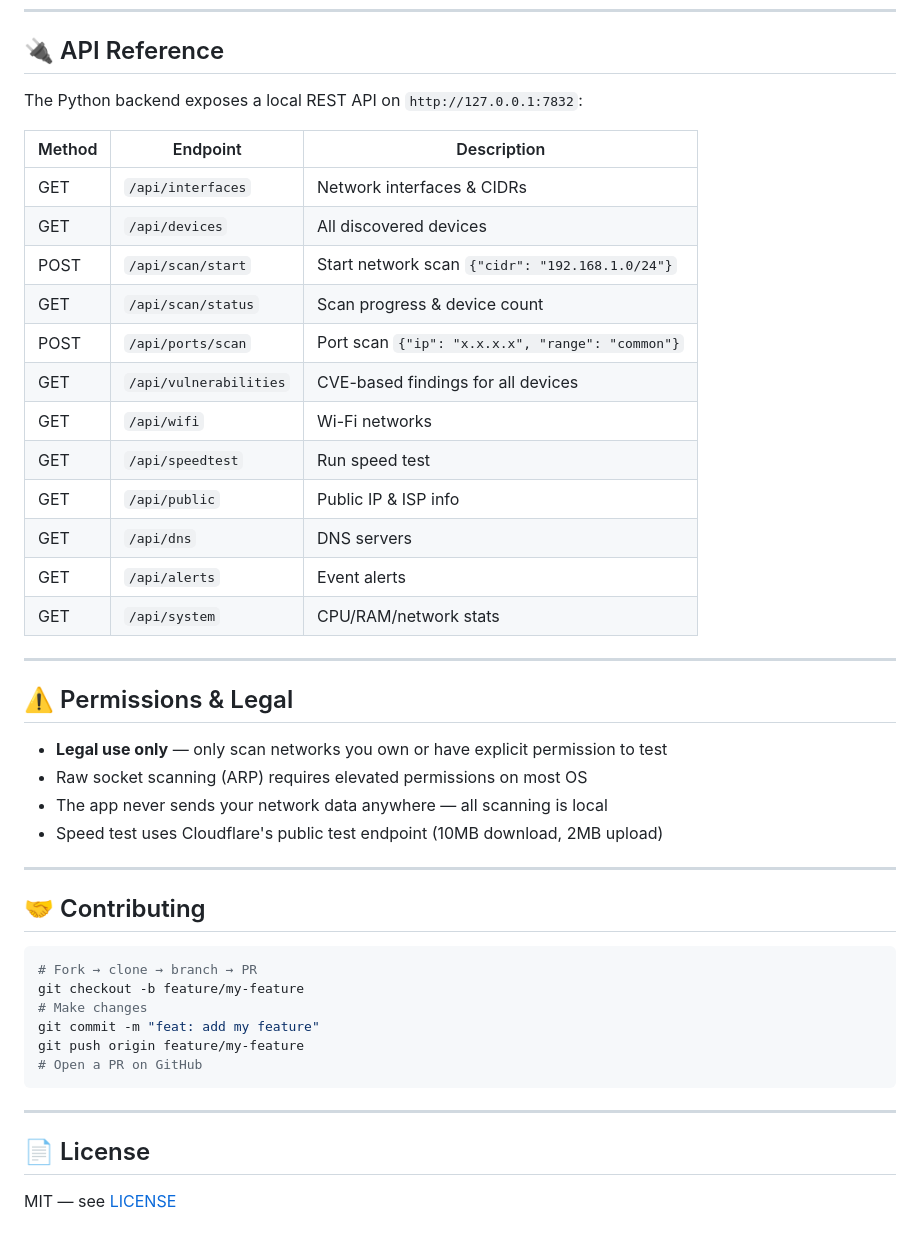
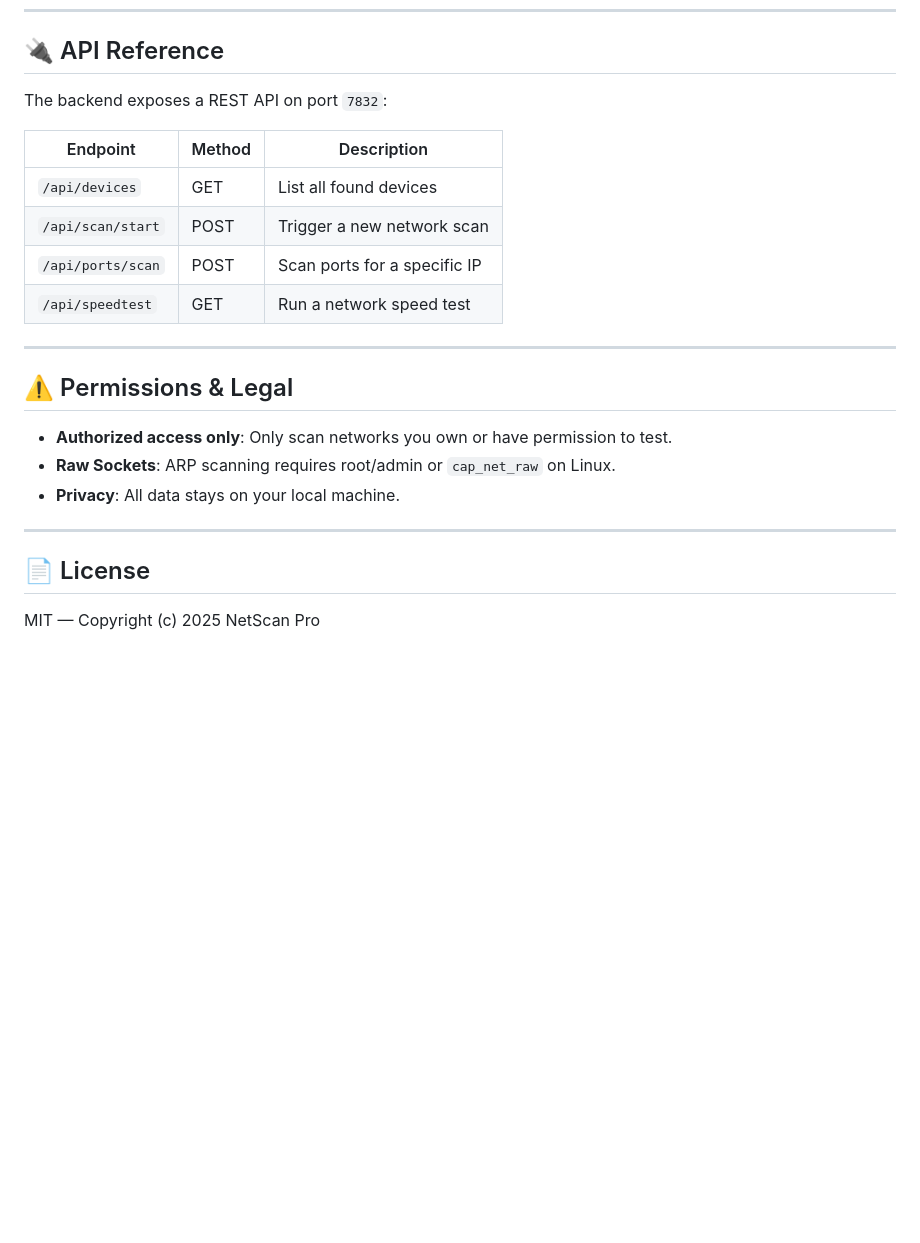
Before and after one commit to mintpro004/mint-netscanpro-V1, a Markdown page: README.md, the part around one of its changes. Rendered like a GitHub page; blank space fills up the shorter version.

````diff
--- a/README.md
+++ b/README.md
@@ -209,47 +123,25 @@ netscan-pro/
 
 ## 🔌 API Reference
 
-The Python backend exposes a local REST API on `http://127.0.0.1:7832`:
+The backend exposes a REST API on port `7832`:
 
-| Method | Endpoint | Description |
+| Endpoint | Method | Description |
 |---|---|---|
-| GET | `/api/interfaces` | Network interfaces & CIDRs |
-| GET | `/api/devices` | All discovered devices |
-| POST | `/api/scan/start` | Start network scan `{"cidr": "192.168.1.0/24"}` |
-| GET | `/api/scan/status` | Scan progress & device count |
-| POST | `/api/ports/scan` | Port scan `{"ip": "x.x.x.x", "range": "common"}` |
-| GET | `/api/vulnerabilities` | CVE-based findings for all devices |
-| GET | `/api/wifi` | Wi-Fi networks |
-| GET | `/api/speedtest` | Run speed test |
-| GET | `/api/public` | Public IP & ISP info |
-| GET | `/api/dns` | DNS servers |
-| GET | `/api/alerts` | Event alerts |
-| GET | `/api/system` | CPU/RAM/network stats |
+| `/api/devices` | GET | List all found devices |
+| `/api/scan/start` | POST | Trigger a new network scan |
+| `/api/ports/scan` | POST | Scan ports for a specific IP |
+| `/api/speedtest` | GET | Run a network speed test |
 
 ---
 
 ## ⚠️ Permissions & Legal
 
-- **Legal use only** — only scan networks you own or have explicit permission to test
-- Raw socket scanning (ARP) requires elevated permissions on most OS
-- The app never sends your network data anywhere — all scanning is local
-- Speed test uses Cloudflare's public test endpoint (10MB download, 2MB upload)
-
----
-
-## 🤝 Contributing
-
-```bash
-# Fork → clone → branch → PR
-git checkout -b feature/my-feature
-# Make changes
-git commit -m "feat: add my feature"
-git push origin feature/my-feature
-# Open a PR on GitHub
-```
+- **Authorized access only**: Only scan networks you own or have permission to test.
+- **Raw Sockets**: ARP scanning requires root/admin or `cap_net_raw` on Linux.
+- **Privacy**: All data stays on your local machine.
 
 ---
 
 ## 📄 License
 
-MIT — see [LICENSE](LICENSE)
+MIT — Copyright (c) 2025 NetScan Pro
````
Also changed, not shown: other parts of README.md (+54 -140 lines).
